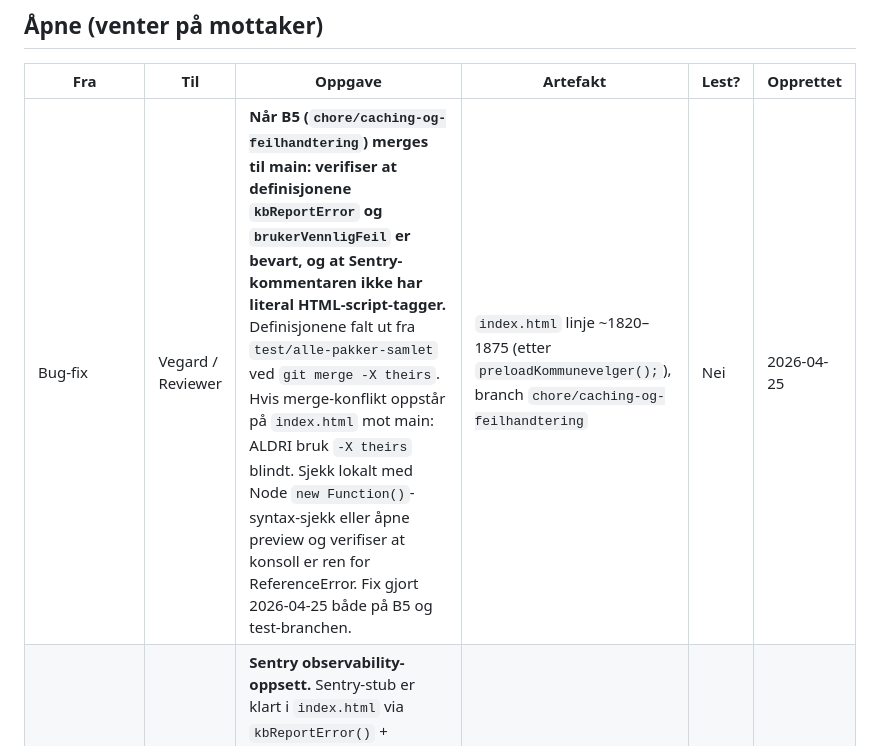
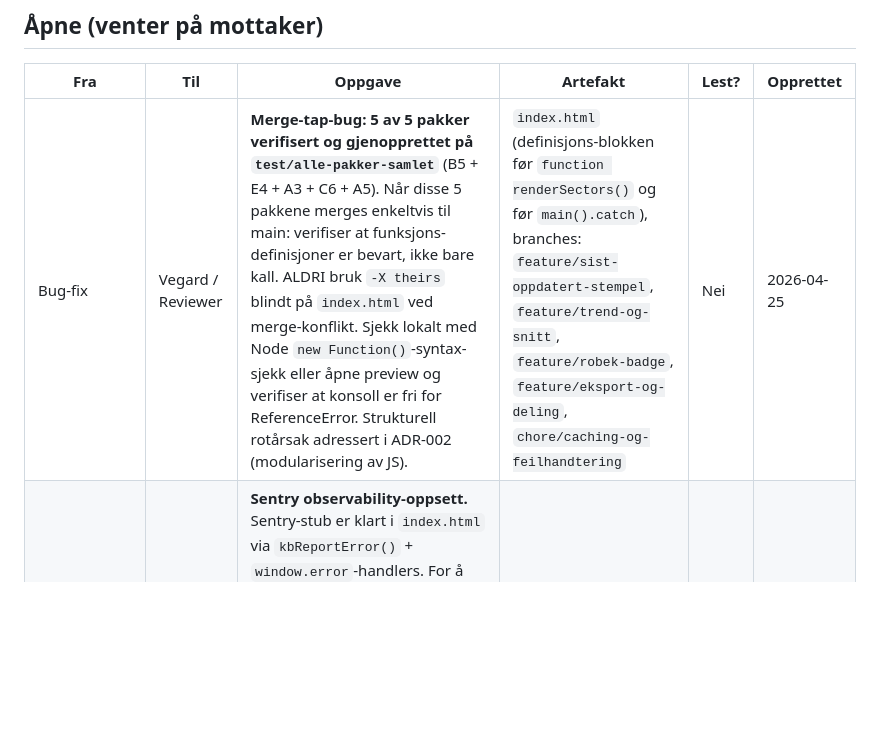
Before and after one commit to vegard1104/kommunebarometer, a Markdown page: team/HANDOFF.md, the part around the change. GitHub-like rendering; blank space fills up the shorter version.

```diff
--- a/team/HANDOFF.md
+++ b/team/HANDOFF.md
@@ -17,7 +17,7 @@ Format:
 
 | Fra | Til | Oppgave | Artefakt | Lest? | Opprettet |
 |---|---|---|---|---|---|
-| Bug-fix | Vegard / Reviewer | **Når B5 (`chore/caching-og-feilhandtering`) merges til main: verifiser at definisjonene `kbReportError` og `brukerVennligFeil` er bevart, og at Sentry-kommentaren ikke har literal HTML-script-tagger.** Definisjonene falt ut fra `test/alle-pakker-samlet` ved `git merge -X theirs`. Hvis merge-konflikt oppstår på `index.html` mot main: ALDRI bruk `-X theirs` blindt. Sjekk lokalt med Node `new Function()`-syntax-sjekk eller åpne preview og verifiser at konsoll er ren for ReferenceError. Fix gjort 2026-04-25 både på B5 og test-branchen. | `index.html` linje ~1820–1875 (etter `preloadKommunevelger();`), branch `chore/caching-og-feilhandtering` | Nei | 2026-04-25 |
+| Bug-fix | Vegard / Reviewer | **Merge-tap-bug: 5 av 5 pakker verifisert og gjenopprettet på `test/alle-pakker-samlet`** (B5 + E4 + A3 + C6 + A5). Når disse 5 pakkene merges enkeltvis til main: verifiser at funksjons-definisjoner er bevart, ikke bare kall. ALDRI bruk `-X theirs` blindt på `index.html` ved merge-konflikt. Sjekk lokalt med Node `new Function()`-syntax-sjekk eller åpne preview og verifiser at konsoll er fri for ReferenceError. Strukturell rotårsak adressert i ADR-002 (modularisering av JS). | `index.html` (definisjons-blokken før `function renderSectors()` og før `main().catch`), branches: `feature/sist-oppdatert-stempel`, `feature/trend-og-snitt`, `feature/robek-badge`, `feature/eksport-og-deling`, `chore/caching-og-feilhandtering` | Nei | 2026-04-25 |
 | Pakke 8 | Vegard / DevOps | **Sentry observability-oppsett.** Sentry-stub er klart i `index.html` via `kbReportError()` + `window.error`-handlers. For å aktivere: opprett Sentry-konto (gratis-tier, ~5000 events/mnd), opprett prosjekt for Kommunebarometer, kopier DSN. Legg inn 2 CDN-script-tags i `<head>` av `index.html`: Sentry bundle + `Sentry.init({dsn: "..."})`. Ingen kode-endring i resten av appen. | `index.html` (kbReportError er allerede klar) | Nei | 2026-04-25 |
 | Frontend (Pakke 3) | DevOps / Backend | **Periodisk oppdatering av ROBEK-data.** `data/robek.json` ble manuelt scraped fra regjeringen.no 2026-04-25 (publisert-dato 2026-04-20). KDD oppdaterer registeret månedlig. Bygg enten Vercel-cron som henter siden, parser tabell og oppdaterer JSON via PR — eller dokumenter manuell prosess (sjekk 15. hver måned). Ikke kritisk for v2 MVP, men data blir stale uten oppfølging. | `data/robek.json`, ny `api/refresh-robek.js` (foreslått) | Nei | 2026-04-25 |
 | Prosjektleder | DevOps | **C5 Bedrekommune.no-integrasjon — krever lisensavtale.** Standardiserte brukerundersøkelser (KS/KF Kompetanse). 30+ datasett om barnehage, skole, hjemmetjeneste, bibliotek, byggesak (skala 0–100). Vegard må vurdere lisensavtale + kostnad (estimat 6–8 uker innkluding forhandling, jf. 2.0-rapport §C5). Parkert utenfor v2 MVP. | _(venter Vegards beslutning)_ | Nei | 2026-04-25 |
```
Also changed, not shown: team/PROSJEKTLOGG.md (+18 -0 lines).
